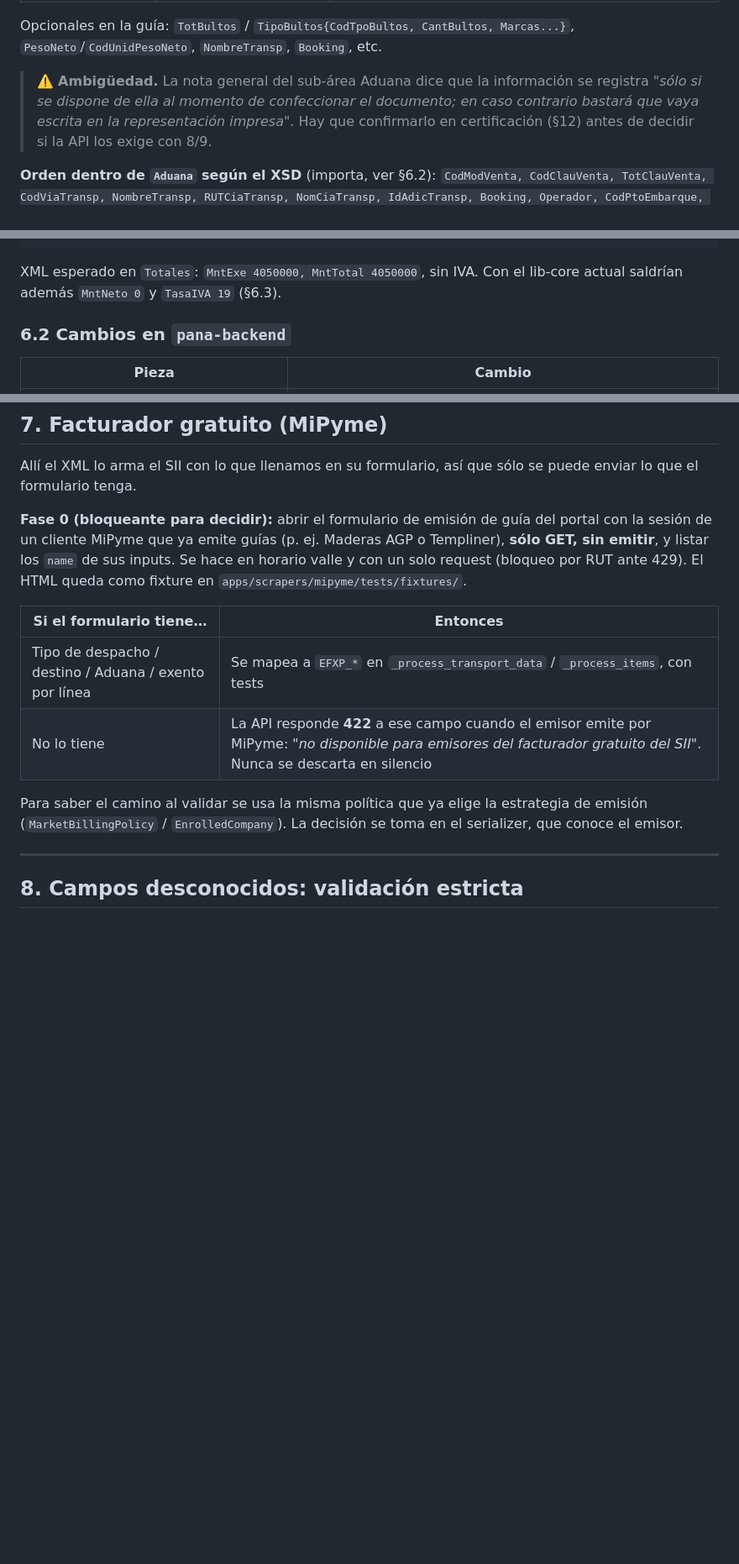
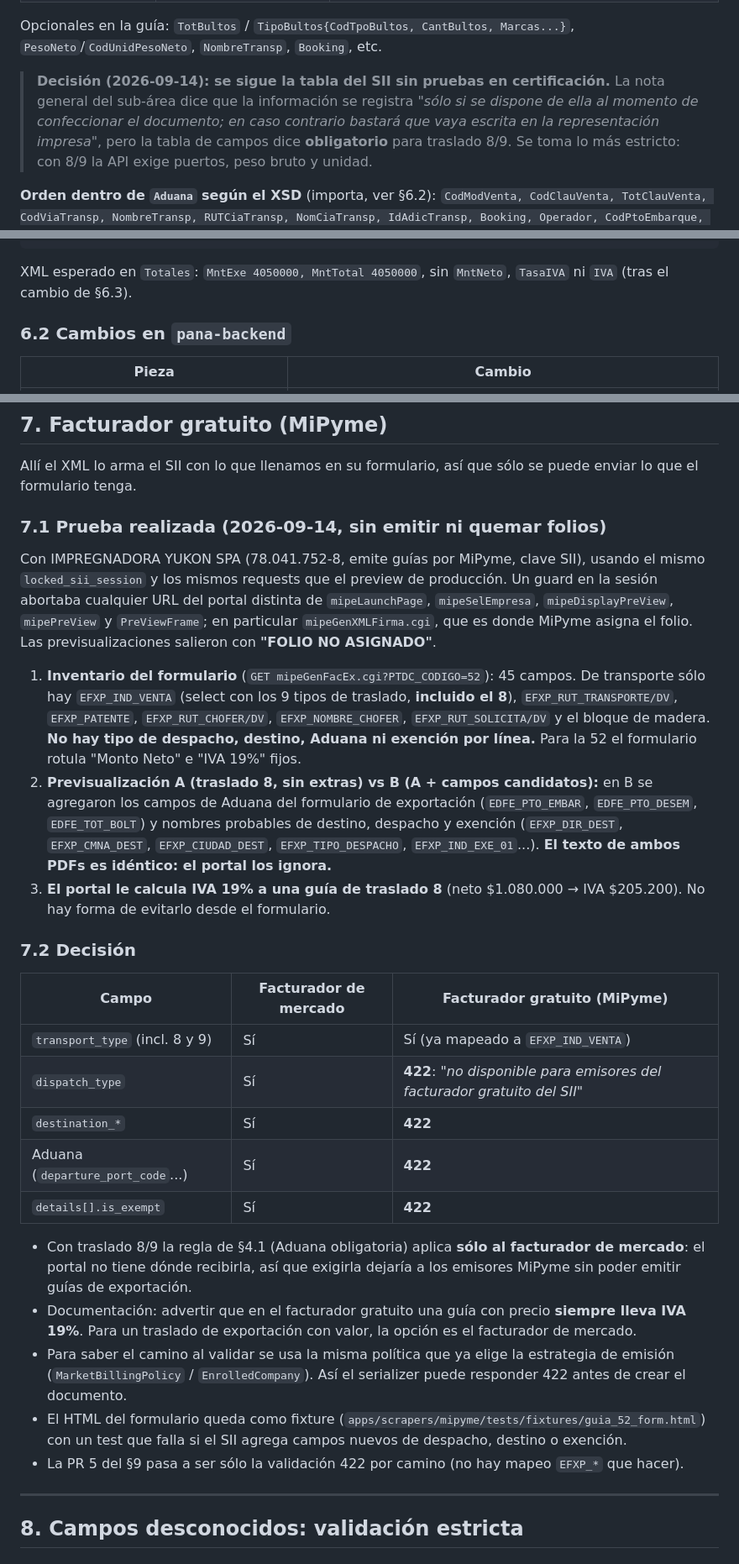
Before and after one commit to afgil/docs, a Markdown page: PLAN_GUIA_DESPACHO_API.md, 3 parts joined by grey strips. Shown at 84% size. Rendered like a GitHub page; blank space fills up the shorter version.

````diff
--- a/PLAN_GUIA_DESPACHO_API.md
+++ b/PLAN_GUIA_DESPACHO_API.md
@@ -66,10 +66,11 @@ La tabla del SII dice textual *"En Guías: obligatorio sólo para Indicador tipo
 Opcionales en la guía: `TotBultos` / `TipoBultos{CodTpoBultos, CantBultos, Marcas...}`,
 `PesoNeto`/`CodUnidPesoNeto`, `NombreTransp`, `Booking`, etc.
 
-> ⚠️ **Ambigüedad.** La nota general del sub-área Aduana dice que la información se registra
-> *"sólo si se dispone de ella al momento de confeccionar el documento; en caso contrario
-> bastará que vaya escrita en la representación impresa"*. Hay que confirmarlo en
-> certificación (§12) antes de decidir si la API los exige con 8/9.
+> **Decisión (2026-09-14): se sigue la tabla del SII sin pruebas en certificación.** La nota
+> general del sub-área dice que la información se registra *"sólo si se dispone de ella al
+> momento de confeccionar el documento; en caso contrario bastará que vaya escrita en la
+> representación impresa"*, pero la tabla de campos dice **obligatorio** para traslado 8/9. Se
+> toma lo más estricto: con 8/9 la API exige puertos, peso bruto y unidad.
 
 **Orden dentro de `Aduana` según el XSD** (importa, ver §6.2): `CodModVenta, CodClauVenta,
 TotClauVenta, CodViaTransp, NombreTransp, RUTCiaTransp, NomCiaTransp, IdAdicTransp, Booking,
@@ -360,8 +361,8 @@ modalidad de venta, y relajarlo afectaría la validación de la 110.
 }
 ```
 
-XML esperado en `Totales`: `MntExe 4050000, MntTotal 4050000`, sin IVA. Con el lib-core actual
-saldrían además `MntNeto 0` y `TasaIVA 19` (§6.3).
+XML esperado en `Totales`: `MntExe 4050000, MntTotal 4050000`, sin `MntNeto`, `TasaIVA` ni
+`IVA` (tras el cambio de §6.3).
 
 ### 6.2 Cambios en `pana-backend`
 
@@ -415,19 +418,48 @@ plataforma y el XML muestran lo mismo. Se agrega `exempt_amount` al retorno de
 Allí el XML lo arma el SII con lo que llenamos en su formulario, así que sólo se puede enviar
 lo que el formulario tenga.
 
-**Fase 0 (bloqueante para decidir):** abrir el formulario de emisión de guía del portal con la
-sesión de un cliente MiPyme que ya emite guías (p. ej. Maderas AGP o Templiner), **sólo GET, sin
-emitir**, y listar los `name` de sus inputs. Se hace en horario valle y con un solo request
-(bloqueo por RUT ante 429). El HTML queda como fixture en `apps/scrapers/mipyme/tests/fixtures/`.
+### 7.1 Prueba realizada (2026-09-14, sin emitir ni quemar folios)
 
-| Si el formulario tiene… | Entonces |
-|---|---|
-| Tipo de despacho / destino / Aduana / exento por línea | Se mapea a `EFXP_*` en `_process_transport_data` / `_process_items`, con tests |
-| No lo tiene | La API responde **422** a ese campo cuando el emisor emite por MiPyme: *"no disponible para emisores del facturador gratuito del SII"*. Nunca se descarta en silencio |
+Con IMPREGNADORA YUKON SPA (78.041.752-8, emite guías por MiPyme, clave SII), usando el mismo
+`locked_sii_session` y los mismos requests que el preview de producción. Un guard en la sesión
+abortaba cualquier URL del portal distinta de `mipeLaunchPage`, `mipeSelEmpresa`,
+`mipeDisplayPreView`, `mipePreView` y `PreViewFrame`; en particular `mipeGenXMLFirma.cgi`, que es
+donde MiPyme asigna el folio. Las previsualizaciones salieron con **"FOLIO NO ASIGNADO"**.
 
-Para saber el camino al validar se usa la misma política que ya elige la estrategia de emisión
-(`MarketBillingPolicy` / `EnrolledCompany`). La decisión se toma en el serializer, que conoce el
-emisor.
+1. **Inventario del formulario** (`GET mipeGenFacEx.cgi?PTDC_CODIGO=52`): 45 campos. De
+   transporte sólo hay `EFXP_IND_VENTA` (select con los 9 tipos de traslado, **incluido el 8**),
+   `EFXP_RUT_TRANSPORTE/DV`, `EFXP_PATENTE`, `EFXP_RUT_CHOFER/DV`, `EFXP_NOMBRE_CHOFER`,
+   `EFXP_RUT_SOLICITA/DV` y el bloque de madera. **No hay tipo de despacho, destino, Aduana ni
+   exención por línea.** Para la 52 el formulario rotula "Monto Neto" e "IVA 19%" fijos.
+2. **Previsualización A (traslado 8, sin extras) vs B (A + campos candidatos):** en B se agregaron
+   los campos de Aduana del formulario de exportación (`EDFE_PTO_EMBAR`, `EDFE_PTO_DESEM`,
+   `EDFE_TOT_BOLT`) y nombres probables de destino, despacho y exención (`EFXP_DIR_DEST`,
+   `EFXP_CMNA_DEST`, `EFXP_CIUDAD_DEST`, `EFXP_TIPO_DESPACHO`, `EFXP_IND_EXE_01`...). **El texto
+   de ambos PDFs es idéntico: el portal los ignora.**
+3. **El portal le calcula IVA 19% a una guía de traslado 8** (neto $1.080.000 → IVA $205.200). No
+   hay forma de evitarlo desde el formulario.
+
+### 7.2 Decisión
+
+| Campo | Facturador de mercado | Facturador gratuito (MiPyme) |
+|---|---|---|
+| `transport_type` (incl. 8 y 9) | Sí | Sí (ya mapeado a `EFXP_IND_VENTA`) |
+| `dispatch_type` | Sí | **422**: *"no disponible para emisores del facturador gratuito del SII"* |
+| `destination_*` | Sí | **422** |
+| Aduana (`departure_port_code`...) | Sí | **422** |
+| `details[].is_exempt` | Sí | **422** |
+
+- Con traslado 8/9 la regla de §4.1 (Aduana obligatoria) aplica **sólo al facturador de
+  mercado**: el portal no tiene dónde recibirla, así que exigirla dejaría a los emisores MiPyme
+  sin poder emitir guías de exportación.
+- Documentación: advertir que en el facturador gratuito una guía con precio **siempre lleva
+  IVA 19%**. Para un traslado de exportación con valor, la opción es el facturador de mercado.
+- Para saber el camino al validar se usa la misma política que ya elige la estrategia de emisión
+  (`MarketBillingPolicy` / `EnrolledCompany`). Así el serializer puede responder 422 antes de
+  crear el documento.
+- El HTML del formulario queda como fixture (`apps/scrapers/mipyme/tests/fixtures/guia_52_form.html`)
+  con un test que falla si el SII agrega campos nuevos de despacho, destino o exención.
+- La PR 5 del §9 pasa a ser sólo la validación 422 por camino (no hay mapeo `EFXP_*` que hacer).
 
 ---
 
````
Also changed, not shown: other parts of PLAN_GUIA_DESPACHO_API.md (+30 -27 lines).
